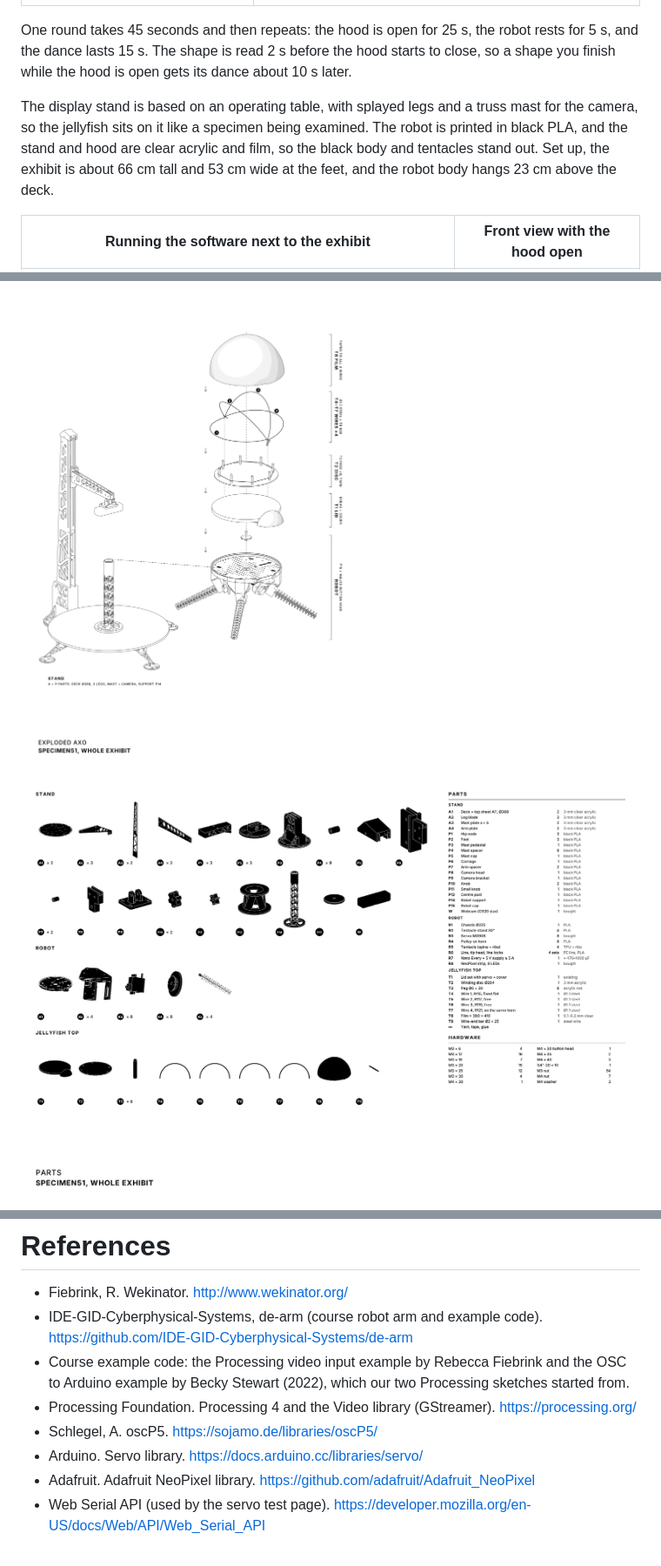
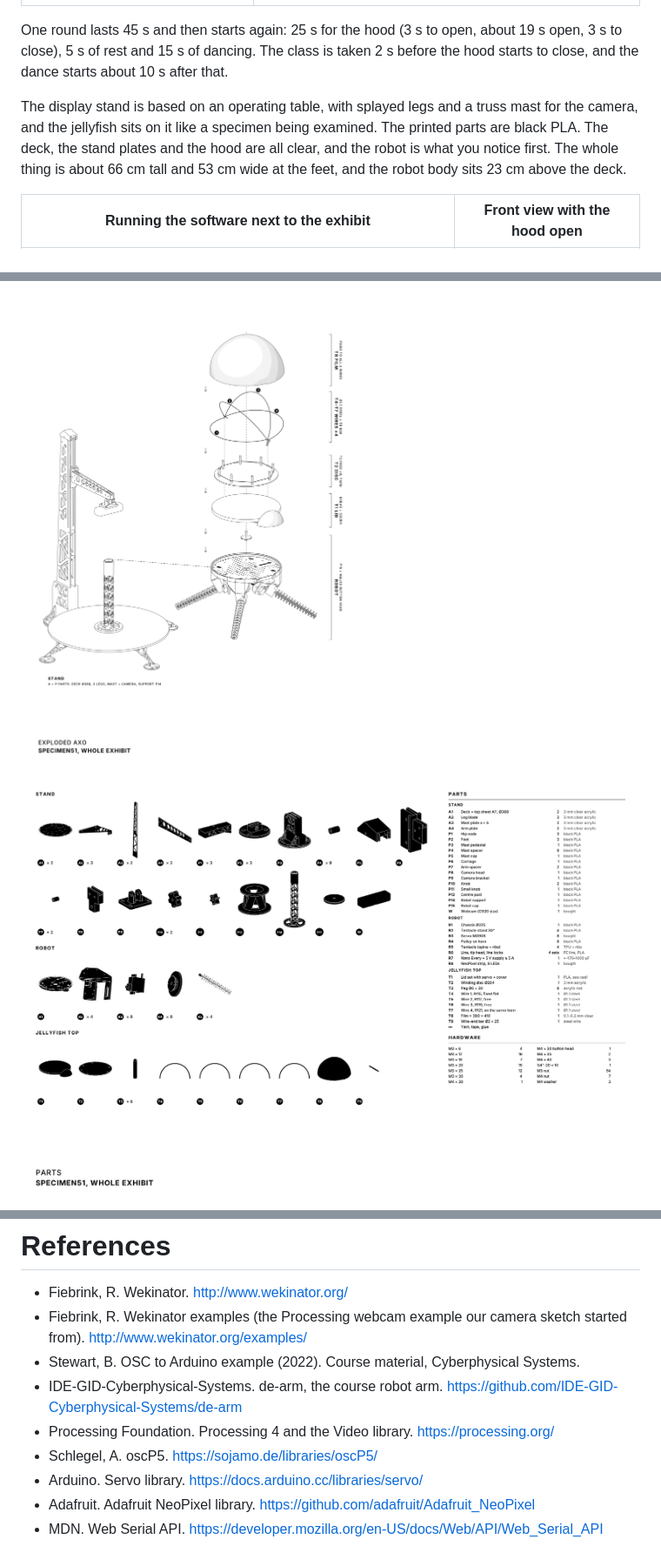
Before and after one commit to ismailk1/cps_group11, a Markdown page: README.md, 3 parts joined by grey strips. Shown at 87% size. Rendered like a GitHub page; pictures changed too: images/assembly/exploded.png, images/assembly/parts.png.

```diff
--- a/README.md
+++ b/README.md
@@ -19,9 +52,9 @@ The instruction manual shows the five shapes (MODE_1 to MODE_5) and the dance ea
 | --- | --- |
 | ![Square shape on the pegs](images/photos/pic_3.jpg) | ![Triangle shape under the open hood](images/photos/pic_8.jpg) |
 
-One round takes 45 seconds and then repeats: the hood is open for 25 s, the robot rests for 5 s, and the dance lasts 15 s. The shape is read 2 s before the hood starts to close, so a shape you finish while the hood is open gets its dance about 10 s later.
+One round lasts 45 s and then starts again: 25 s for the hood (3 s to open, about 19 s open, 3 s to close), 5 s of rest and 15 s of dancing. The class is taken 2 s before the hood starts to close, and the dance starts about 10 s after that.
 
-The display stand is based on an operating table, with splayed legs and a truss mast for the camera, so the jellyfish sits on it like a specimen being examined. The robot is printed in black PLA, and the stand and hood are clear acrylic and film, so the black body and tentacles stand out. Set up, the exhibit is about 66 cm tall and 53 cm wide at the feet, and the robot body hangs 23 cm above the deck.
+The display stand is based on an operating table, with splayed legs and a truss mast for the camera, and the jellyfish sits on it like a specimen being examined. The printed parts are black PLA. The deck, the stand plates and the hood are all clear, and the robot is what you notice first. The whole thing is about 66 cm tall and 53 cm wide at the feet, and the robot body sits 23 cm above the deck.
 
 | Running the software next to the exhibit | Front view with the hood open |
 | --- | --- |
@@ -255,10 +293,11 @@ flowchart TB
 # References
 
 - Fiebrink, R. Wekinator. http://www.wekinator.org/
-- IDE-GID-Cyberphysical-Systems, de-arm (course robot arm and example code). https://github.com/IDE-GID-Cyberphysical-Systems/de-arm
-- Course example code: the Processing video input example by Rebecca Fiebrink and the OSC to Arduino example by Becky Stewart (2022), which our two Processing sketches started from.
-- Processing Foundation. Processing 4 and the Video library (GStreamer). https://processing.org/
+- Fiebrink, R. Wekinator examples (the Processing webcam example our camera sketch started from). http://www.wekinator.org/examples/
+- Stewart, B. OSC to Arduino example (2022). Course material, Cyberphysical Systems.
+- IDE-GID-Cyberphysical-Systems. de-arm, the course robot arm. https://github.com/IDE-GID-Cyberphysical-Systems/de-arm
+- Processing Foundation. Processing 4 and the Video library. https://processing.org/
 - Schlegel, A. oscP5. https://sojamo.de/libraries/oscP5/
 - Arduino. Servo library. https://docs.arduino.cc/libraries/servo/
 - Adafruit. Adafruit NeoPixel library. https://github.com/adafruit/Adafruit_NeoPixel
-- Web Serial API (used by the servo test page). https://developer.mozilla.org/en-US/docs/Web/API/Web_Serial_API
+- MDN. Web Serial API. https://developer.mozilla.org/en-US/docs/Web/API/Web_Serial_API
```
Also changed, not shown: other parts of README.md (+99 -61 lines), images/assembly/assembly_9-15.png, images/drawings/spine_iterations.png, 1 other file.
